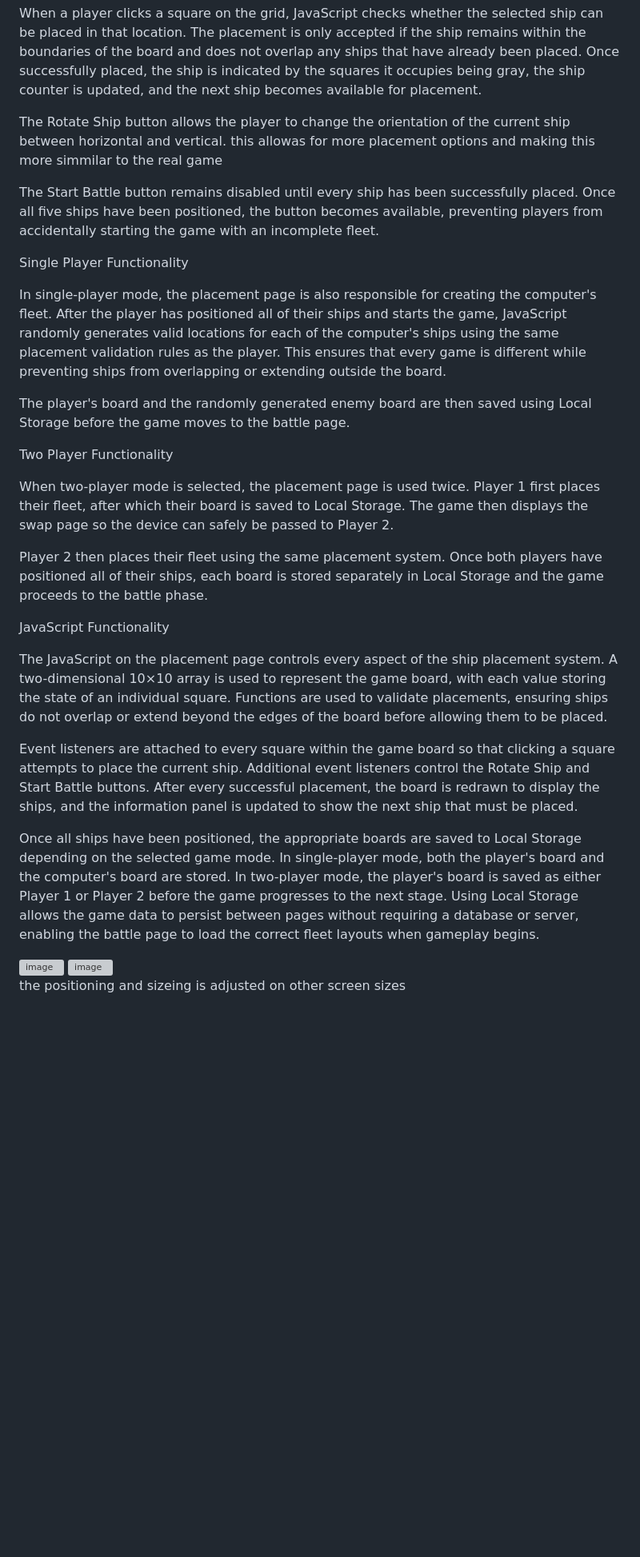
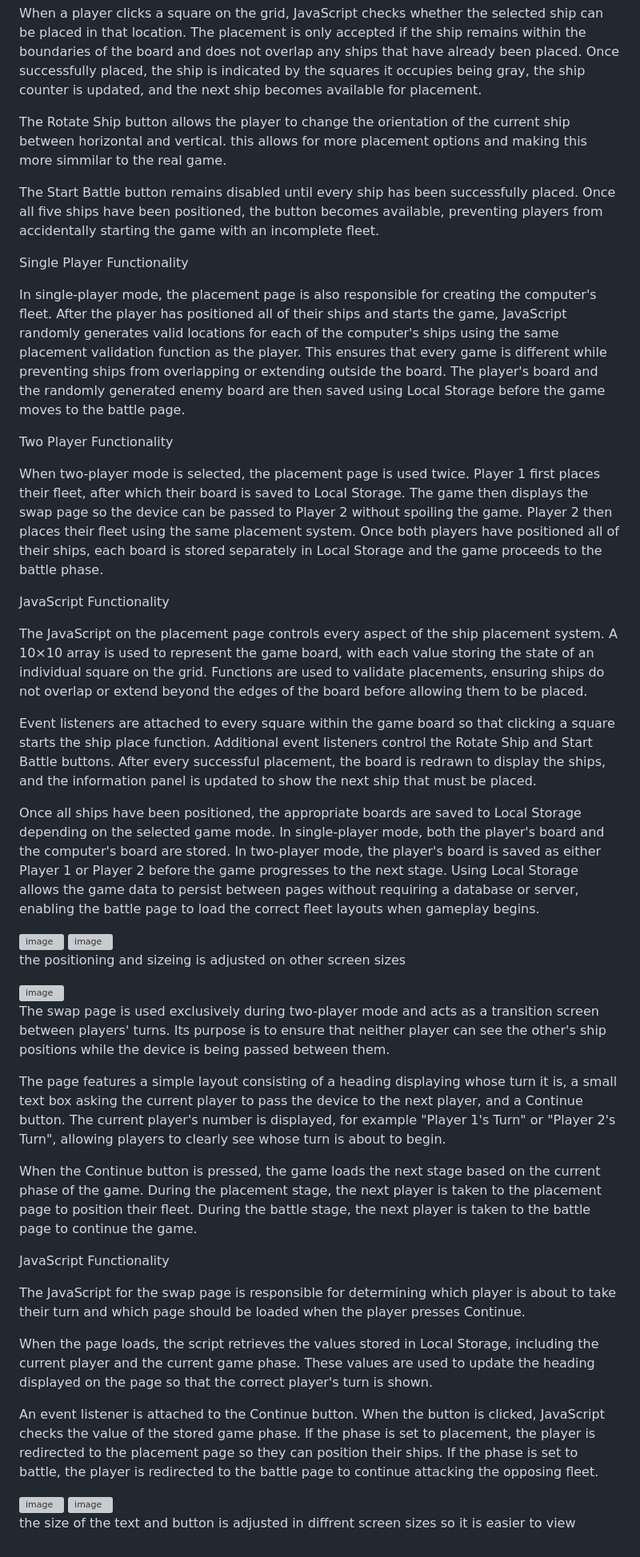
Before and after one commit to ffish54/battle-ship, a Markdown page: README.md, the part around the change. Shown at 80% size. Rendered like a GitHub page; blank space fills up the shorter version; grey boxes are pictures that could not be loaded.

```diff
--- a/README.md
+++ b/README.md
@@ -227,27 +227,23 @@ The placement page allows players to position their fleet before the battle begi
 
 When a player clicks a square on the grid, JavaScript checks whether the selected ship can be placed in that location. The placement is only accepted if the ship remains within the boundaries of the board and does not overlap any ships that have already been placed. Once successfully placed, the ship is indicated by the squares it occupies being gray, the ship counter is updated, and the next ship becomes available for placement.
 
-The Rotate Ship button allows the player to change the orientation of the current ship between horizontal and vertical. this allowas for more placement options and making this more simmilar to the real game
+The Rotate Ship button allows the player to change the orientation of the current ship between horizontal and vertical. this allows for more placement options and making this more simmilar to the real game.
 
 The Start Battle button remains disabled until every ship has been successfully placed. Once all five ships have been positioned, the button becomes available, preventing players from accidentally starting the game with an incomplete fleet.
 
 Single Player Functionality
 
-In single-player mode, the placement page is also responsible for creating the computer's fleet. After the player has positioned all of their ships and starts the game, JavaScript randomly generates valid locations for each of the computer's ships using the same placement validation rules as the player. This ensures that every game is different while preventing ships from overlapping or extending outside the board.
-
-The player's board and the randomly generated enemy board are then saved using Local Storage before the game moves to the battle page.
+In single-player mode, the placement page is also responsible for creating the computer's fleet. After the player has positioned all of their ships and starts the game, JavaScript randomly generates valid locations for each of the computer's ships using the same placement validation function as the player. This ensures that every game is different while preventing ships from overlapping or extending outside the board. The player's board and the randomly generated enemy board are then saved using Local Storage before the game moves to the battle page.
 
 Two Player Functionality
 
-When two-player mode is selected, the placement page is used twice. Player 1 first places their fleet, after which their board is saved to Local Storage. The game then displays the swap page so the device can safely be passed to Player 2.
-
-Player 2 then places their fleet using the same placement system. Once both players have positioned all of their ships, each board is stored separately in Local Storage and the game proceeds to the battle phase.
+When two-player mode is selected, the placement page is used twice. Player 1 first places their fleet, after which their board is saved to Local Storage. The game then displays the swap page so the device can be passed to Player 2 without spoiling the game. Player 2 then places their fleet using the same placement system. Once both players have positioned all of their ships, each board is stored separately in Local Storage and the game proceeds to the battle phase.
 
 JavaScript Functionality
 
-The JavaScript on the placement page controls every aspect of the ship placement system. A two-dimensional 10×10 array is used to represent the game board, with each value storing the state of an individual square. Functions are used to validate placements, ensuring ships do not overlap or extend beyond the edges of the board before allowing them to be placed.
+The JavaScript on the placement page controls every aspect of the ship placement system. A 10×10 array is used to represent the game board, with each value storing the state of an individual square on the grid. Functions are used to validate placements, ensuring ships do not overlap or extend beyond the edges of the board before allowing them to be placed.
 
-Event listeners are attached to every square within the game board so that clicking a square attempts to place the current ship. Additional event listeners control the Rotate Ship and Start Battle buttons. After every successful placement, the board is redrawn to display the ships, and the information panel is updated to show the next ship that must be placed.
+Event listeners are attached to every square within the game board so that clicking a square starts the ship place function. Additional event listeners control the Rotate Ship and Start Battle buttons. After every successful placement, the board is redrawn to display the ships, and the information panel is updated to show the next ship that must be placed.
 
 Once all ships have been positioned, the appropriate boards are saved to Local Storage depending on the selected game mode. In single-player mode, both the player's board and the computer's board are stored. In two-player mode, the player's board is saved as either Player 1 or Player 2 before the game progresses to the next stage. Using Local Storage allows the game data to persist between pages without requiring a database or server, enabling the battle page to load the correct fleet layouts when gameplay begins.
 
@@ -256,3 +252,25 @@ Once all ships have been positioned, the appropriate boards are saved to Local S
 <img width="373" height="498" alt="image" src="https://github.com/user-attachments/assets/79de03b7-abe6-4b53-8900-ea82a9318e10" />
 
 the positioning and sizeing is adjusted on other screen sizes
+
+<img width="1289" height="602" alt="image" src="https://github.com/user-attachments/assets/25821299-e3a8-4ec5-89d3-7e8150ed7cfc" />
+
+The swap page is used exclusively during two-player mode and acts as a transition screen between players' turns. Its purpose is to ensure that neither player can see the other's ship positions while the device is being passed between them.
+
+The page features a simple layout consisting of a heading displaying whose turn it is, a small text box asking the current player to pass the device to the next player, and a Continue button. The current player's number is displayed, for example "Player 1's Turn" or "Player 2's Turn", allowing players to clearly see whose turn is about to begin.
+
+When the Continue button is pressed, the game loads the next stage based on the current phase of the game. During the placement stage, the next player is taken to the placement page to position their fleet. During the battle stage, the next player is taken to the battle page to continue the game.
+
+JavaScript Functionality
+
+The JavaScript for the swap page is responsible for determining which player is about to take their turn and which page should be loaded when the player presses Continue.
+
+When the page loads, the script retrieves the values stored in Local Storage, including the current player and the current game phase. These values are used to update the heading displayed on the page so that the correct player's turn is shown.
+
+An event listener is attached to the Continue button. When the button is clicked, JavaScript checks the value of the stored game phase. If the phase is set to placement, the player is redirected to the placement page so they can position their ships. If the phase is set to battle, the player is redirected to the battle page to continue attacking the opposing fleet.
+
+<img width="369" height="493" alt="image" src="https://github.com/user-attachments/assets/bbca0690-159c-4b7b-b563-a3bc125e492f" />
+
+<img width="293" height="526" alt="image" src="https://github.com/user-attachments/assets/1c9d52e2-c788-44b7-a905-644603048463" />
+
+the size of the text and button is adjusted in diffrent screen sizes so it is easier to view
```
